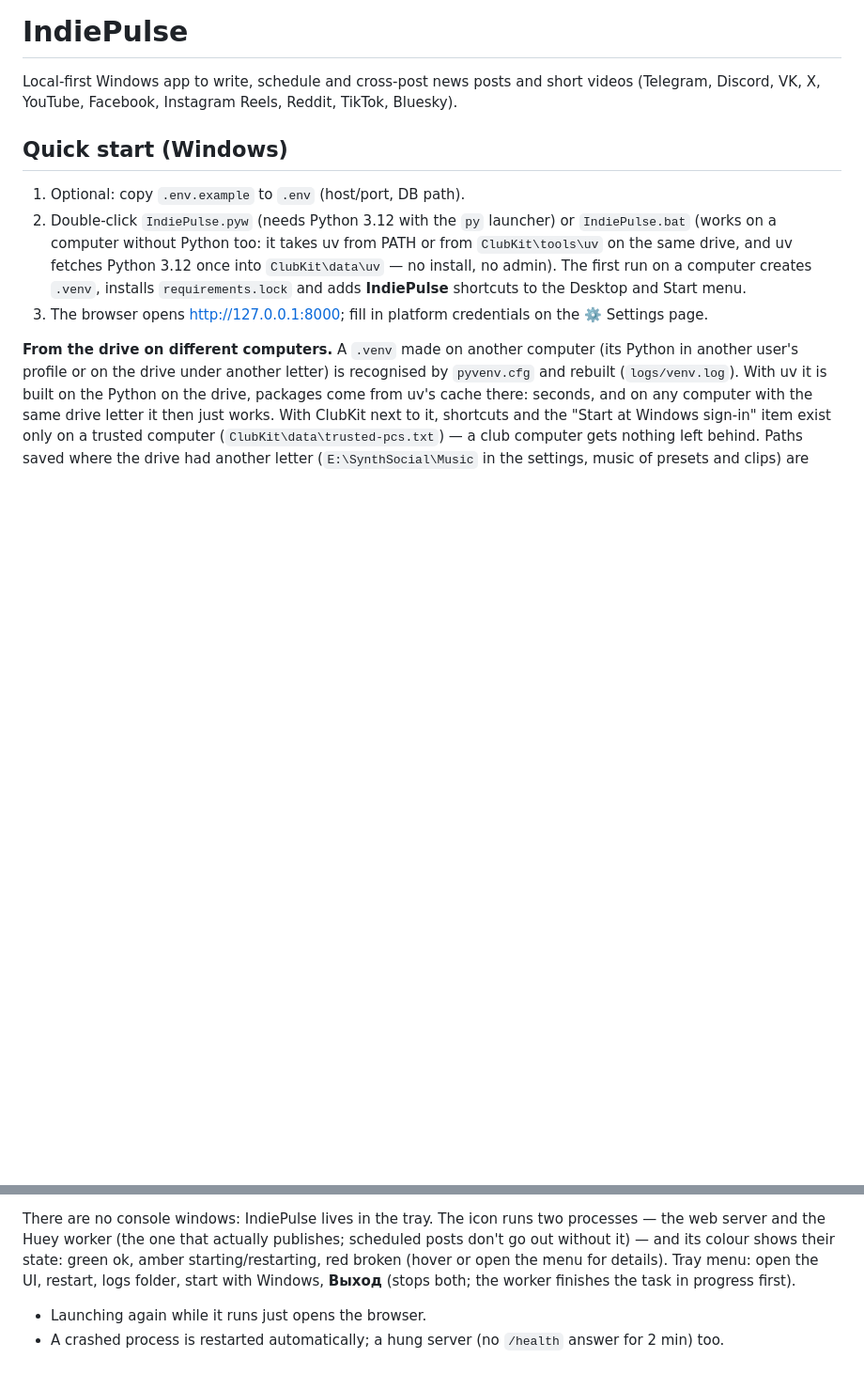
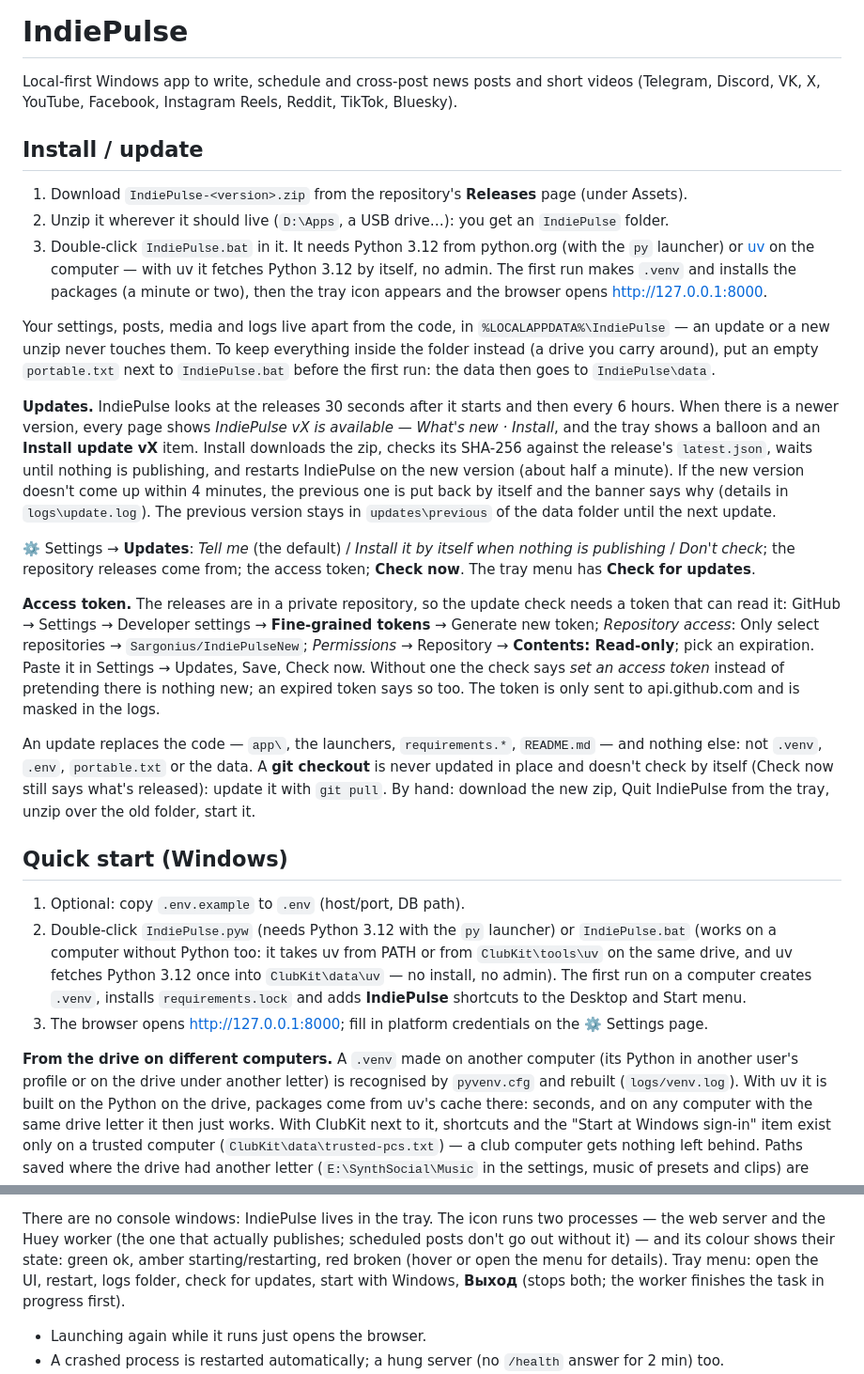
Before and after one commit to Sargonius/IndiePulseApp, a Markdown page: README.md, 2 parts joined by grey strips. Shown at 94% size. GitHub-like rendering; blank space fills up the shorter version.

```diff
--- a/README.md
+++ b/README.md
@@ -2,6 +2,41 @@
 
 Local-first Windows app to write, schedule and cross-post news posts and short videos
 (Telegram, Discord, VK, X, YouTube, Facebook, Instagram Reels, Reddit, TikTok, Bluesky).
+
+## Install / update
+
+1. Download `IndiePulse-<version>.zip` from the repository's **Releases** page (under Assets).
+2. Unzip it wherever it should live (`D:\Apps`, a USB drive…): you get an `IndiePulse` folder.
+3. Double-click `IndiePulse.bat` in it. It needs Python 3.12 from python.org (with the `py` launcher) or
+   [uv](https://docs.astral.sh/uv/) on the computer — with uv it fetches Python 3.12 by itself, no admin. The first
+   run makes `.venv` and installs the packages (a minute or two), then the tray icon appears and the browser opens
+   http://127.0.0.1:8000.
+
+Your settings, posts, media and logs live apart from the code, in `%LOCALAPPDATA%\IndiePulse` — an update or a new
+unzip never touches them. To keep everything inside the folder instead (a drive you carry around), put an empty
+`portable.txt` next to `IndiePulse.bat` before the first run: the data then goes to `IndiePulse\data`.
+
+**Updates.** IndiePulse looks at the releases 30 seconds after it starts and then every 6 hours. When there is a newer
+version, every page shows *IndiePulse vX is available — What's new · Install*, and the tray shows a balloon and an
+**Install update vX** item. Install downloads the zip, checks its SHA-256 against the release's `latest.json`, waits
+until nothing is publishing, and restarts IndiePulse on the new version (about half a minute). If the new version
+doesn't come up within 4 minutes, the previous one is put back by itself and the banner says why (details in
+`logs\update.log`). The previous version stays in `updates\previous` of the data folder until the next update.
+
+⚙️ Settings → **Updates**: *Tell me* (the default) / *Install it by itself when nothing is publishing* / *Don't
+check*; the repository releases come from; the access token; **Check now**. The tray menu has **Check for updates**.
+
+**Access token.** The releases are in a private repository, so the update check needs a token that can read it:
+GitHub → Settings → Developer settings → **Fine-grained tokens** → Generate new token; *Repository access*: Only
+select repositories → `Sargonius/IndiePulseNew`; *Permissions* → Repository → **Contents: Read-only**; pick an
+expiration. Paste it in Settings → Updates, Save, Check now. Without one the check says *set an access token* instead
+of pretending there is nothing new; an expired token says so too. The token is only sent to api.github.com and is
+masked in the logs.
+
+An update replaces the code — `app\`, the launchers, `requirements.*`, `README.md` — and nothing else: not `.venv`,
+`.env`, `portable.txt` or the data. A **git checkout** is never updated in place and doesn't check by itself (Check now
+still says what's released): update it with `git pull`. By hand: download the new zip, Quit IndiePulse from the tray,
+unzip over the old folder, start it.
 
 ## Quick start (Windows)
 
@@ -27,7 +62,7 @@ There are no console windows: IndiePulse lives in the tray. The icon runs two pr
 the web server and the Huey worker (the one that actually publishes; scheduled posts don't
 go out without it) — and its colour shows their state: green ok, amber starting/restarting,
 red broken (hover or open the menu for details). Tray menu: open the UI, restart, logs folder,
-start with Windows, **Выход** (stops both; the worker finishes the task in progress first).
+check for updates, start with Windows, **Выход** (stops both; the worker finishes the task in progress first).
 
 - Launching again while it runs just opens the browser.
 - A crashed process is restarted automatically; a hung server (no `/health` answer for 2 min) too.
```
Also changed, not shown: other parts of README.md (+31 -0 lines).
